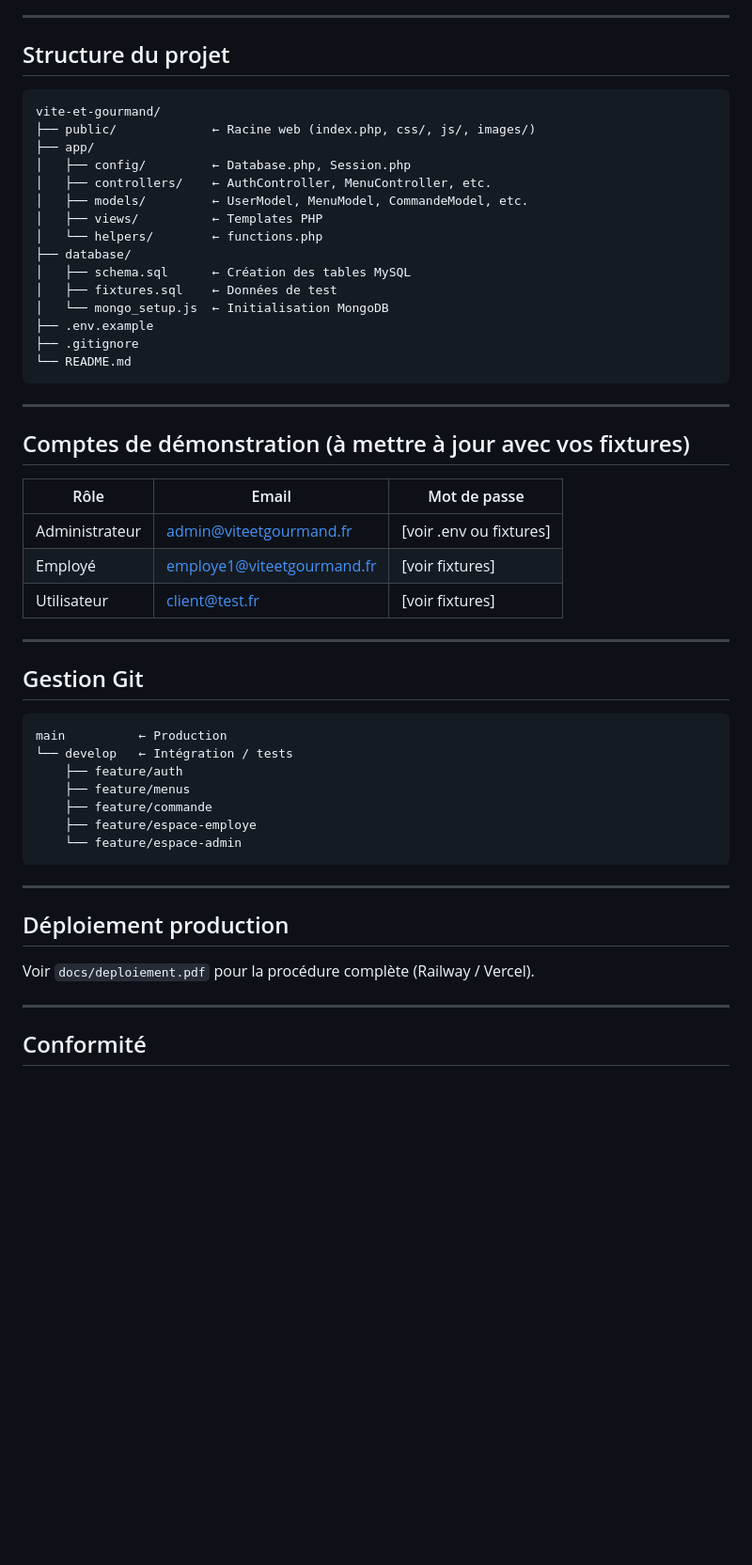
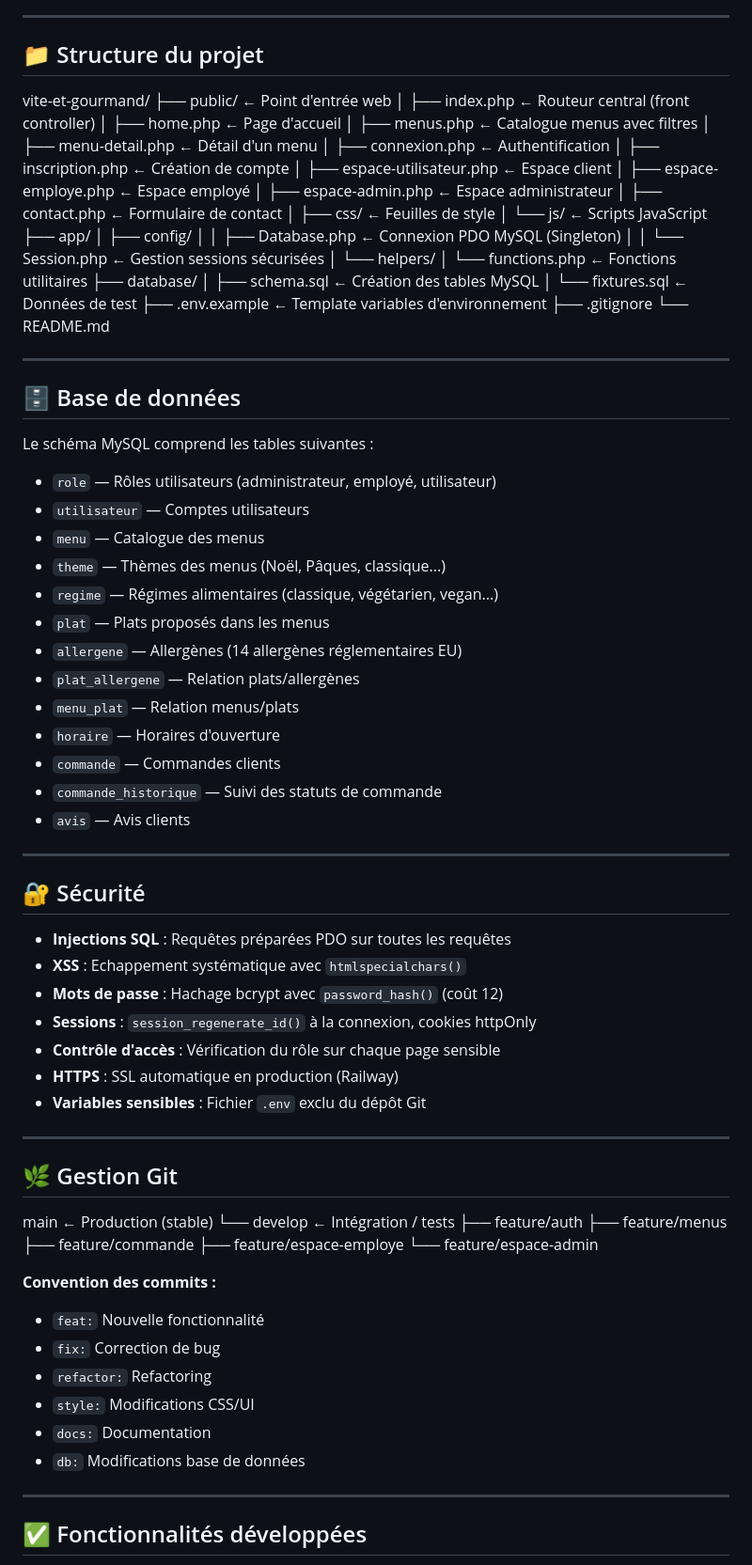
Before and after one commit to sgautiersociete-web/vite-et-gourmand, a Markdown page: README.md, the part around one of its changes. Shown at 94% size. GitHub-like rendering; blank space fills up the shorter version.

````diff
--- a/README.md
+++ b/README.md
@@ -87,57 +83,86 @@ Accéder à : **http://localhost:8000**
 
 ---
 
-## Structure du projet
-
-```
+## 📁 Structure du projet
 vite-et-gourmand/
-├── public/             ← Racine web (index.php, css/, js/, images/)
+├── public/                 ← Point d'entrée web
+│   ├── index.php           ← Routeur central (front controller)
+│   ├── home.php            ← Page d'accueil
+│   ├── menus.php           ← Catalogue menus avec filtres
+│   ├── menu-detail.php     ← Détail d'un menu
+│   ├── connexion.php       ← Authentification
+│   ├── inscription.php     ← Création de compte
+│   ├── espace-utilisateur.php  ← Espace client
+│   ├── espace-employe.php  ← Espace employé
+│   ├── espace-admin.php    ← Espace administrateur
+│   ├── contact.php         ← Formulaire de contact
+│   ├── css/                ← Feuilles de style
+│   └── js/                 ← Scripts JavaScript
 ├── app/
-│   ├── config/         ← Database.php, Session.php
-│   ├── controllers/    ← AuthController, MenuController, etc.
-│   ├── models/         ← UserModel, MenuModel, CommandeModel, etc.
-│   ├── views/          ← Templates PHP
-│   └── helpers/        ← functions.php
+│   ├── config/
+│   │   ├── Database.php    ← Connexion PDO MySQL (Singleton)
+│   │   └── Session.php     ← Gestion sessions sécurisées
+│   └── helpers/
+│       └── functions.php   ← Fonctions utilitaires
 ├── database/
-│   ├── schema.sql      ← Création des tables MySQL
-│   ├── fixtures.sql    ← Données de test
-│   └── mongo_setup.js  ← Initialisation MongoDB
-├── .env.example
+│   ├── schema.sql          ← Création des tables MySQL
+│   └── fixtures.sql        ← Données de test
+├── .env.example            ← Template variables d'environnement
 ├── .gitignore
 └── README.md
-```
 
 ---
 
-## Comptes de démonstration (à mettre à jour avec vos fixtures)
+## 🗄️ Base de données
 
-| Rôle | Email | Mot de passe |
-|------|-------|-------------|
-| Administrateur | admin@viteetgourmand.fr | [voir .env ou fixtures] |
-| Employé | employe1@viteetgourmand.fr | [voir fixtures] |
-| Utilisateur | client@test.fr | [voir fixtures] |
+Le schéma MySQL comprend les tables suivantes :
+
+- `role` — Rôles utilisateurs (administrateur, employé, utilisateur)
+- `utilisateur` — Comptes utilisateurs
+- `menu` — Catalogue des menus
+- `theme` — Thèmes des menus (Noël, Pâques, classique...)
+- `regime` — Régimes alimentaires (classique, végétarien, vegan...)
+- `plat` — Plats proposés dans les menus
+- `allergene` — Allergènes (14 allergènes réglementaires EU)
+- `plat_allergene` — Relation plats/allergènes
+- `menu_plat` — Relation menus/plats
+- `horaire` — Horaires d'ouverture
+- `commande` — Commandes clients
+- `commande_historique` — Suivi des statuts de commande
+- `avis` — Avis clients
 
 ---
 
-## Gestion Git
+## 🔐 Sécurité
 
-```
-main          ← Production
-└── develop   ← Intégration / tests
-    ├── feature/auth
-    ├── feature/menus
-    ├── feature/commande
-    ├── feature/espace-employe
-    └── feature/espace-admin
-```
+- **Injections SQL** : Requêtes préparées PDO sur toutes les requêtes
+- **XSS** : Echappement systématique avec `htmlspecialchars()`
+- **Mots de passe** : Hachage bcrypt avec `password_hash()` (coût 12)
+- **Sessions** : `session_regenerate_id()` à la connexion, cookies httpOnly
+- **Contrôle d'accès** : Vérification du rôle sur chaque page sensible
+- **HTTPS** : SSL automatique en production (Railway)
+- **Variables sensibles** : Fichier `.env` exclu du dépôt Git
 
 ---
 
-## Déploiement production
+## 🌿 Gestion Git
+main              ← Production (stable)
+└── develop       ← Intégration / tests
+├── feature/auth
+├── feature/menus
+├── feature/commande
+├── feature/espace-employe
+└── feature/espace-admin
 
-Voir `docs/deploiement.pdf` pour la procédure complète (Railway / Vercel).
+**Convention des commits :**
+- `feat:` Nouvelle fonctionnalité
+- `fix:` Correction de bug
+- `refactor:` Refactoring
+- `style:` Modifications CSS/UI
+- `docs:` Documentation
+- `db:` Modifications base de données
 
 ---
 
-## Conformité
+## ✅ Fonctionnalités développées
 
````
Also changed, not shown: other parts of README.md (+79 -66 lines).
